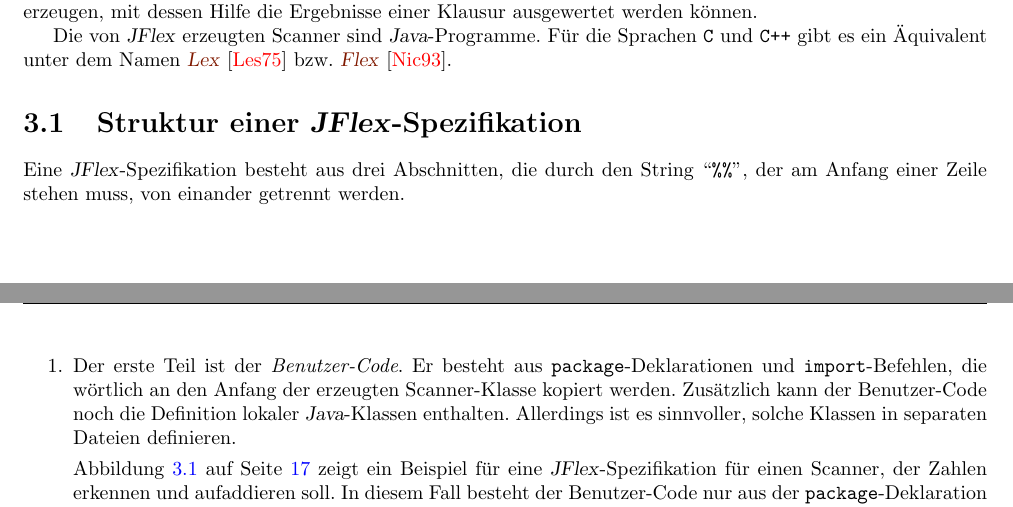
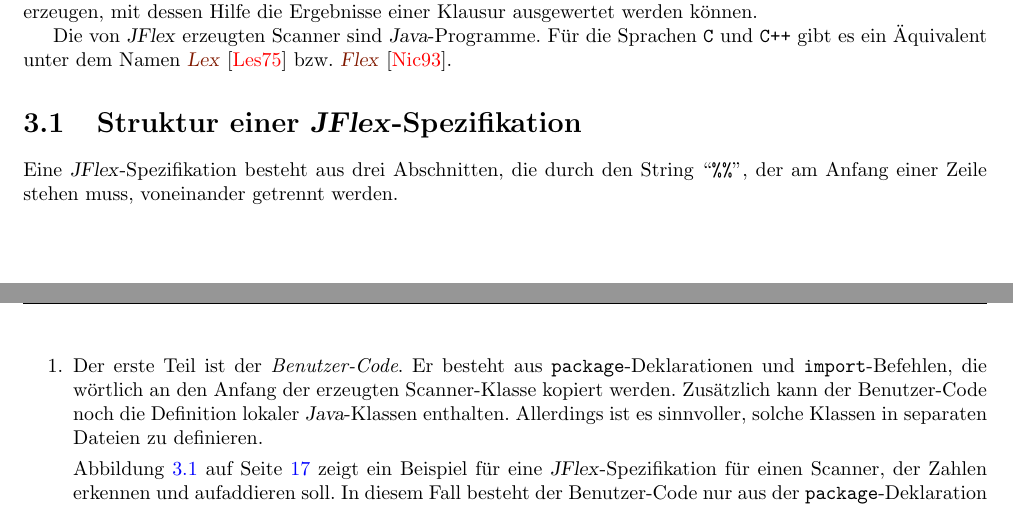
Before and after one commit to karlstroetmann/Formal-Languages, a LaTeX thesis (Lecture-Notes/formal-languages.tex, which reads Lecture-Notes/jflex.tex): two parts of pages 17 and 18 of 305, joined at a grey line, cut so that both start at the same text. Compiled offline with pdfLaTeX; the source files are stored in an older character set and shown here as Unicode.

Commit message:
Fixed typos

```diff
--- a/Lecture-Notes/jflex.tex
+++ b/Lecture-Notes/jflex.tex
@@ -47,13 +47,13 @@ Sprachen \texttt{C} und \texttt{C++} gibt es ein Äquivalent unter dem Namen
 \section{Struktur einer \textsl{JFlex}-Spezifikation}
 Eine \textsl{JFlex}-Spezifikation besteht aus drei
 Abschnitten, die durch den String ``\texttt{\%\%}'', der am Anfang einer Zeile stehen
-muss, von einander getrennt werden.
+muss, voneinander getrennt werden.
 \begin{enumerate}
 \item Der erste Teil ist der \emph{Benutzer-Code}.  Er besteht aus
       \texttt{package}-Deklarationen und \texttt{import}-Befehlen, die wörtlich an den
       Anfang der erzeugten Scanner-Klasse kopiert werden.  Zusätzlich kann der
       Benutzer-Code noch die Definition lokaler \textsl{Java}-Klassen enthalten.
-      Allerdings ist es sinnvoller, solche Klassen in separaten Dateien definieren.
+      Allerdings ist es sinnvoller, solche Klassen in separaten Dateien zu definieren.
 
       Abbildung \ref{fig:count.jflex} auf Seite \pageref{fig:count.jflex} zeigt ein
       Beispiel für eine \textsl{JFlex}-Spezifikation für einen Scanner, der Zahlen
```
Also changed, not shown: Lecture-Notes/regulaere-ausdruecke.tex (+2 -2 lines).
